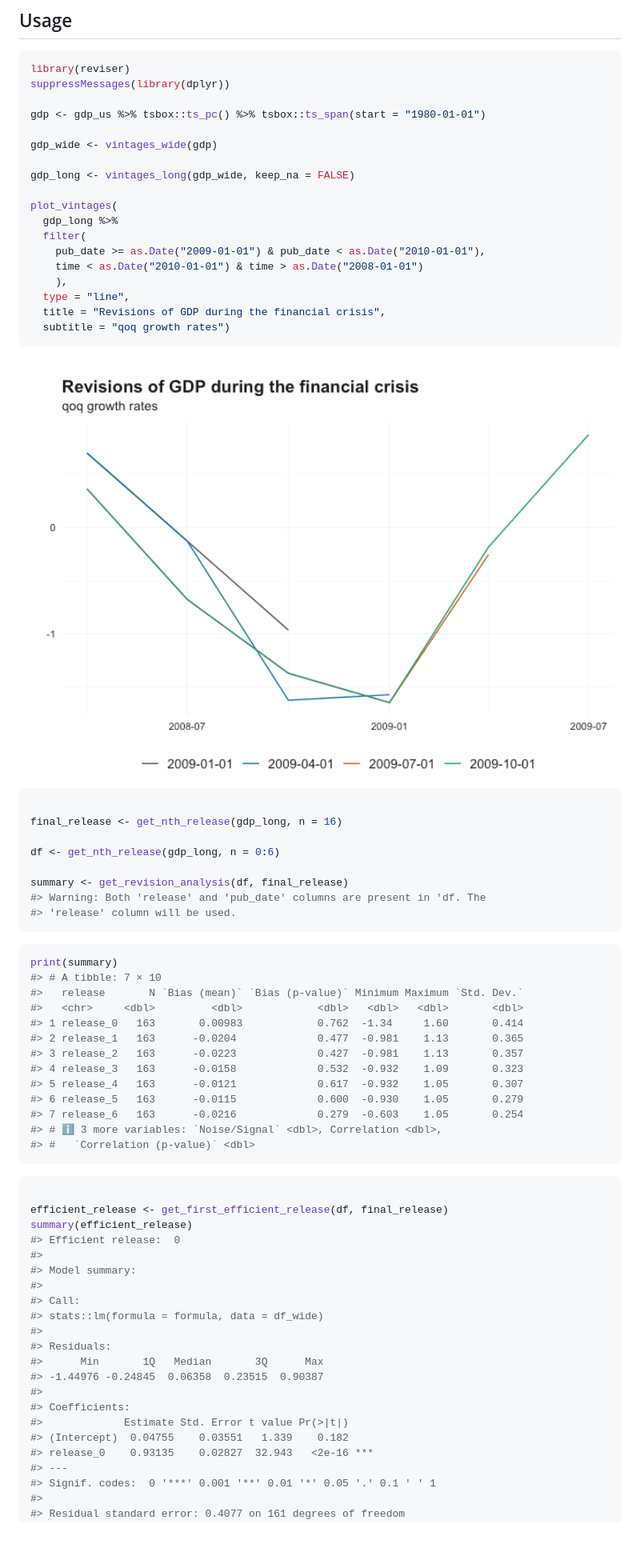
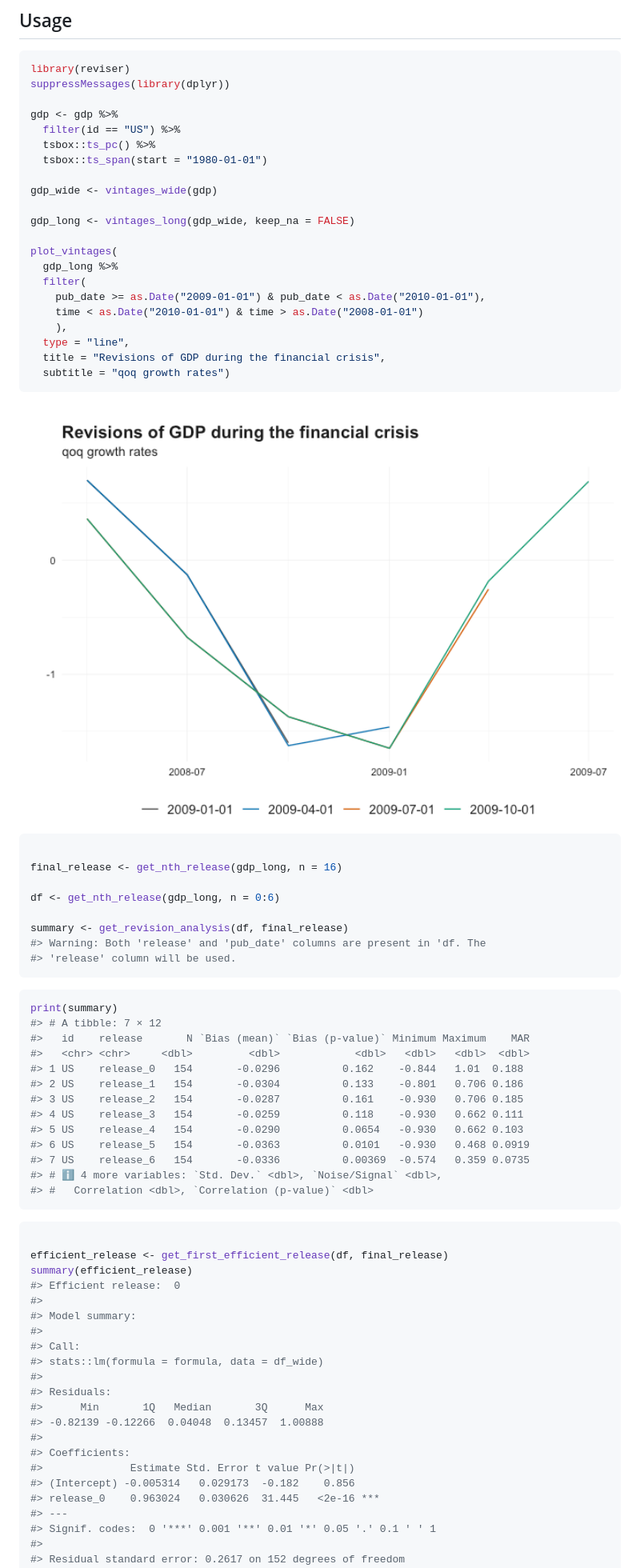
Before and after one commit to p-wegmueller/reviser, a Markdown page: README.md, the part around the change printed below. Shown: that part at 80% size. Rendered like a GitHub page; pictures changed too: man/figures/README-unnamed-chunk-3-1.png; blank space fills up the shorter version.

````diff
--- a/README.md
+++ b/README.md
@@ -33,7 +33,10 @@ devtools::install_github("p-wegmueller/reviser")
 library(reviser)
 suppressMessages(library(dplyr))
 
-gdp <- gdp_us %>% tsbox::ts_pc() %>% tsbox::ts_span(start = "1980-01-01")
+gdp <- gdp %>%
+  filter(id == "US") %>%
+  tsbox::ts_pc() %>%
+  tsbox::ts_span(start = "1980-01-01")
 
 gdp_wide <- vintages_wide(gdp)
 
@@ -65,18 +68,18 @@ summary <- get_revision_analysis(df, final_release)
 
 ``` r
 print(summary)
-#> # A tibble: 7 × 10
-#>   release       N `Bias (mean)` `Bias (p-value)` Minimum Maximum `Std. Dev.`
-#>   <chr>     <dbl>         <dbl>            <dbl>   <dbl>   <dbl>       <dbl>
-#> 1 release_0   163       0.00983            0.762  -1.34     1.60       0.414
-#> 2 release_1   163      -0.0204             0.477  -0.981    1.13       0.365
-#> 3 release_2   163      -0.0223             0.427  -0.981    1.13       0.357
-#> 4 release_3   163      -0.0158             0.532  -0.932    1.09       0.323
-#> 5 release_4   163      -0.0121             0.617  -0.932    1.05       0.307
-#> 6 release_5   163      -0.0115             0.600  -0.930    1.05       0.279
-#> 7 release_6   163      -0.0216             0.279  -0.603    1.05       0.254
-#> # ℹ 3 more variables: `Noise/Signal` <dbl>, Correlation <dbl>,
-#> #   `Correlation (p-value)` <dbl>
+#> # A tibble: 7 × 12
+#>   id    release       N `Bias (mean)` `Bias (p-value)` Minimum Maximum    MAR
+#>   <chr> <chr>     <dbl>         <dbl>            <dbl>   <dbl>   <dbl>  <dbl>
+#> 1 US    release_0   154       -0.0296          0.162    -0.844   1.01  0.188
+#> 2 US    release_1   154       -0.0304          0.133    -0.801   0.706 0.186
+#> 3 US    release_2   154       -0.0287          0.161    -0.930   0.706 0.185
+#> 4 US    release_3   154       -0.0259          0.118    -0.930   0.662 0.111
+#> 5 US    release_4   154       -0.0290          0.0654   -0.930   0.662 0.103
+#> 6 US    release_5   154       -0.0363          0.0101   -0.930   0.468 0.0919
+#> 7 US    release_6   154       -0.0336          0.00369  -0.574   0.359 0.0735
+#> # ℹ 4 more variables: `Std. Dev.` <dbl>, `Noise/Signal` <dbl>,
+#> #   Correlation <dbl>, `Correlation (p-value)` <dbl>
 ```
 
 ``` r
@@ -92,14 +95,14 @@ summary(efficient_release)
 #>
 #> Residuals:
 #>      Min       1Q   Median       3Q      Max
-#> -1.44976 -0.24845  0.06358  0.23515  0.90387
+#> -0.82139 -0.12266  0.04048  0.13457  1.00888
 #>
 #> Coefficients:
-#>             Estimate Std. Error t value Pr(>|t|)
-#> (Intercept)  0.04755    0.03551   1.339    0.182
-#> release_0    0.93135    0.02827  32.943   <2e-16 ***
+#>              Estimate Std. Error t value Pr(>|t|)
+#> (Intercept) -0.005314   0.029173  -0.182    0.856
+#> release_0    0.963024   0.030626  31.445   <2e-16 ***
 #> ---
 #> Signif. codes:  0 '***' 0.001 '**' 0.01 '*' 0.05 '.' 0.1 ' ' 1
 #>
-#> Residual standard error: 0.4077 on 161 degrees of freedom
+#> Residual standard error: 0.2617 on 152 degrees of freedom
 #>   (16 observations deleted due to missingness)
````
Also changed, not shown: other parts of README.md (+4 -4 lines), 2 other files.
